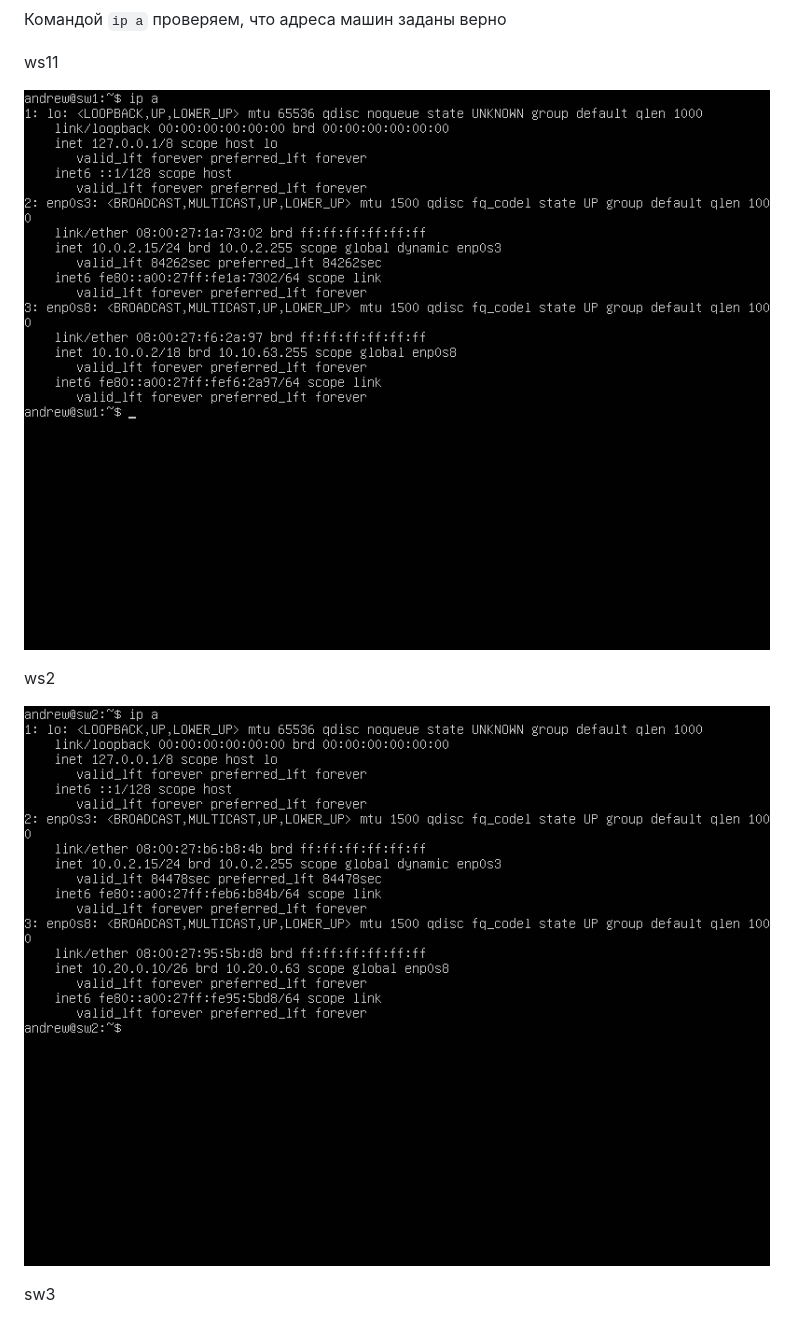
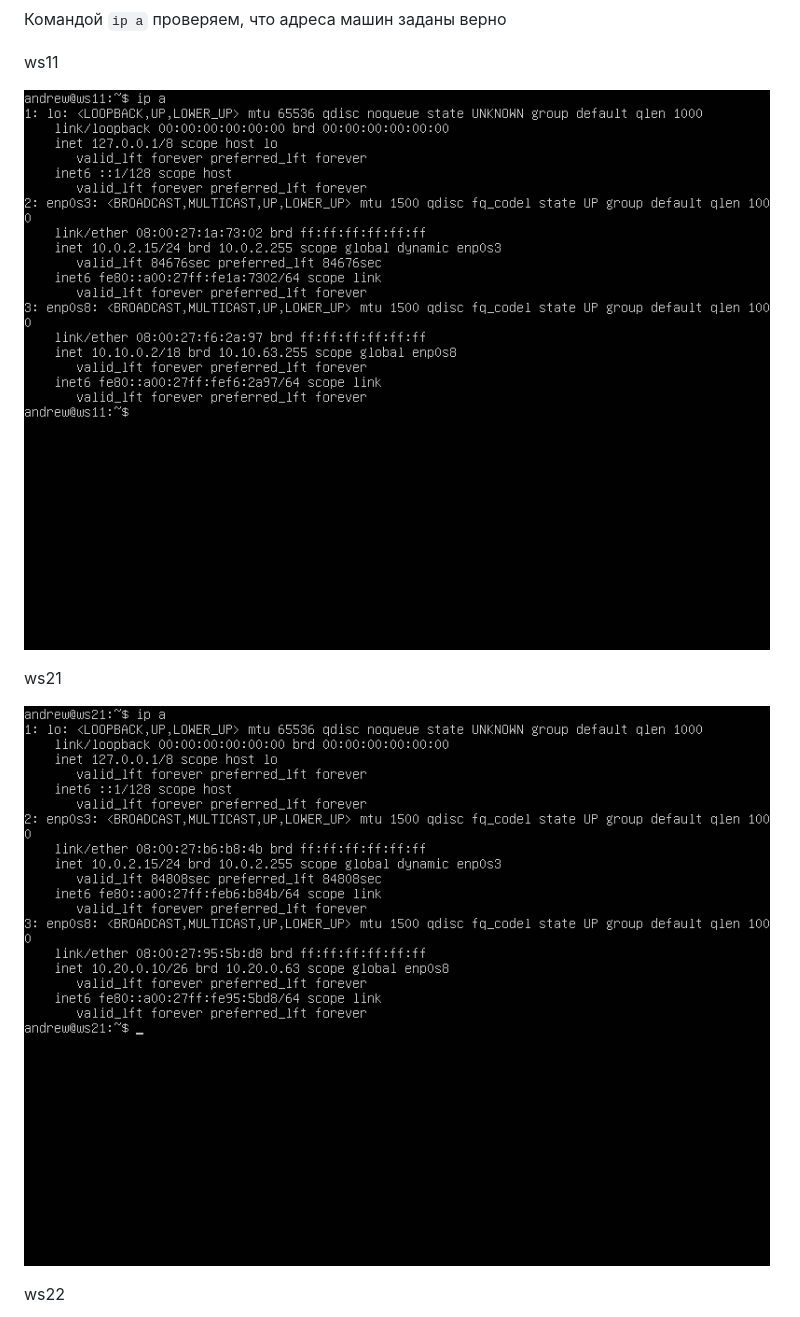
Before and after one commit to andreileashenco/vps, a Markdown page: Linux/Linux 02.md, the part around the change. Rendered like a GitHub page; pictures changed too: Linux/img/37.png, Linux/img/38.png.

Commit message:
up to 5.2

```diff
--- a/Linux/Linux 02.md
+++ b/Linux/Linux 02.md
@@ -296,11 +296,11 @@ ws11
 
 ![37.png](img/37.png)
 
-ws2
+ws21
 
 ![38.png](img/38.png)
 
-sw3
+ws22
 
 ![39.png](img/39.png)
 
```
Also changed, not shown: Linux/img/39.png.
